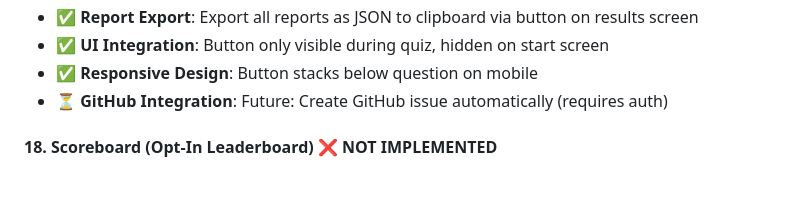
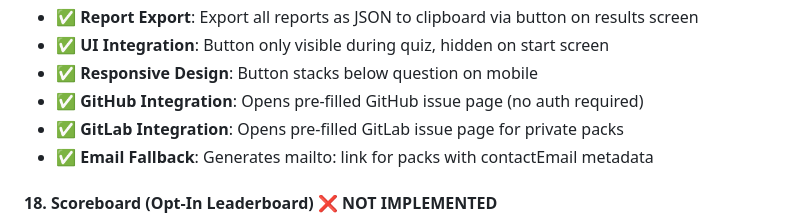
Before and after one commit to a-sinclaire/QuizGame, a Markdown page: ARCHITECTURE.md, the part around the change. Rendered like a GitHub page; blank space fills up the shorter version.

Commit message:
Update ARCHITECTURE.md: mark GitHub/GitLab issue reporting as implemented

```diff
--- a/ARCHITECTURE.md
+++ b/ARCHITECTURE.md
@@ -527,7 +527,9 @@ The quiz engine maintains state including:
 - ✅ **Report Export**: Export all reports as JSON to clipboard via button on results screen
 - ✅ **UI Integration**: Button only visible during quiz, hidden on start screen
 - ✅ **Responsive Design**: Button stacks below question on mobile
-- ⏳ **GitHub Integration**: Future: Create GitHub issue automatically (requires auth)
+- ✅ **GitHub Integration**: Opens pre-filled GitHub issue page (no auth required)
+- ✅ **GitLab Integration**: Opens pre-filled GitLab issue page for private packs
+- ✅ **Email Fallback**: Generates mailto: link for packs with contactEmail metadata
 
 #### 18. Scoreboard (Opt-In Leaderboard) ❌ NOT IMPLEMENTED
 - **Opt-In Sharing**: Users explicitly choose to share their score
```
